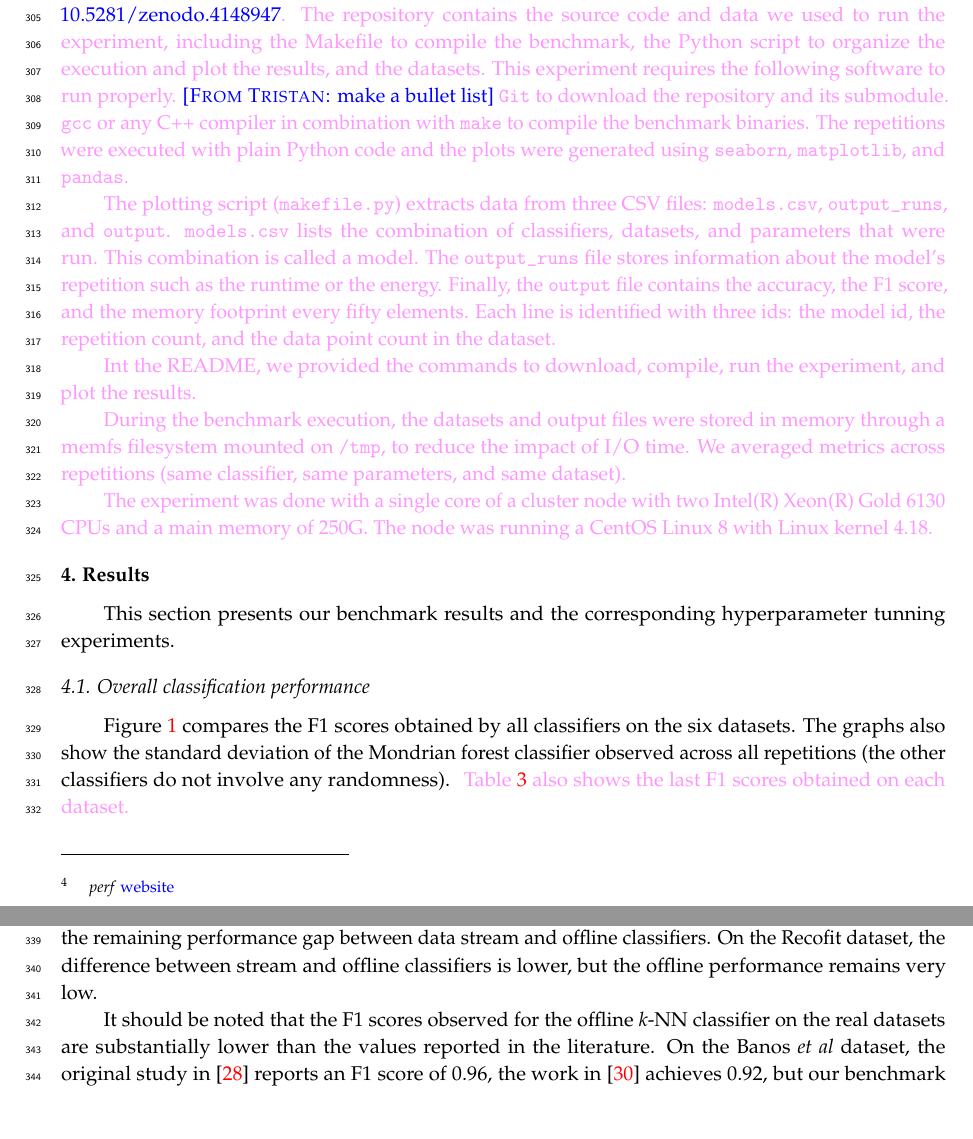
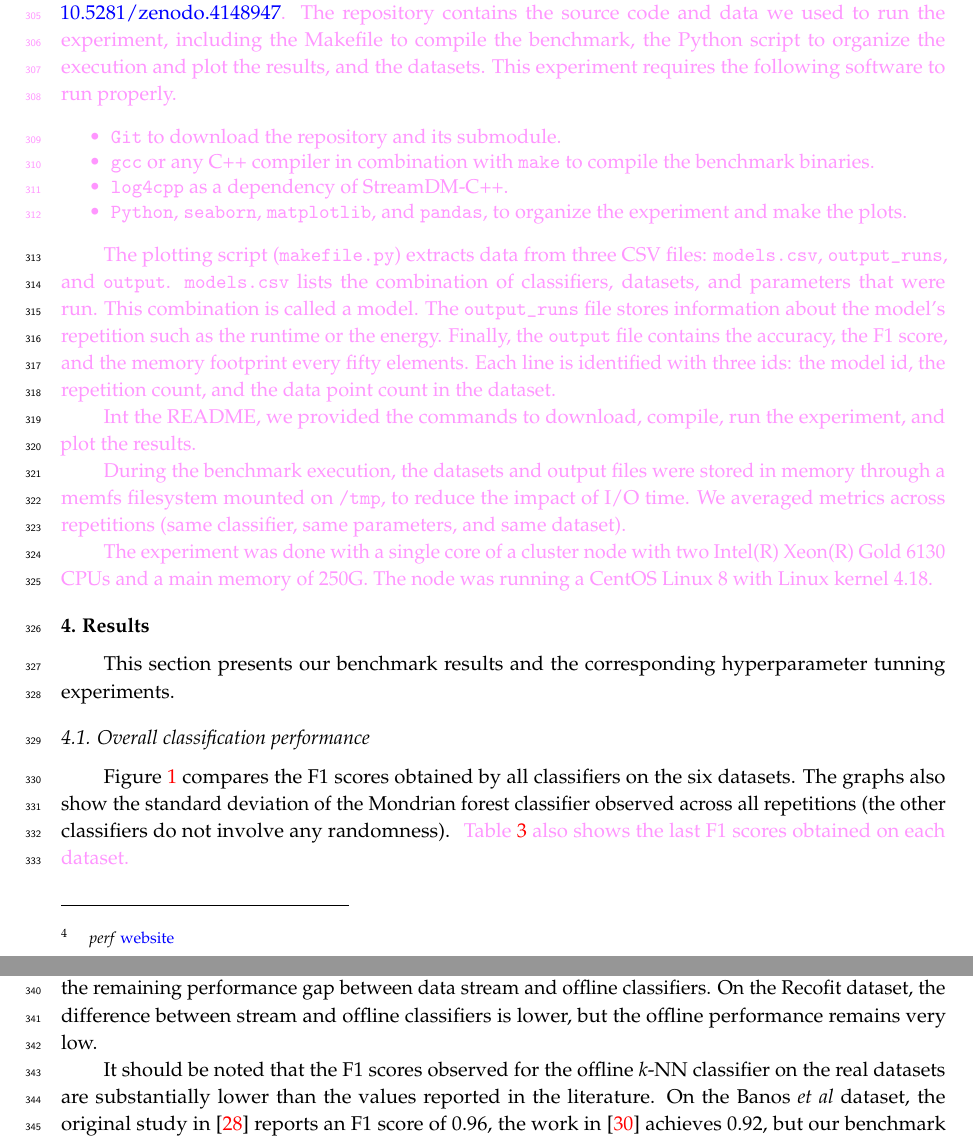
Before and after one commit to big-data-lab-team/paper-benchmark-har-data-stream, a LaTeX paper (paper.tex, which reads method.tex): two parts of pages 8 and 10 of 17, joined at a grey line, cut so that both start at the same text, the shorter picture padded with empty space. Compiled offline with pdfLaTeX.

Commit message:
Turn the requirements into a bullet list.

```diff
--- a/method.tex
+++ b/method.tex
@@ -359,11 +359,14 @@ The code and datasets used in this study are available on Github at
 used the release 1.0 and the DOI is \href{https://doi.org/10.5281/zenodo.4148947}{10.5281/zenodo.4148947}.
 The repository contains the source code and data we used to run the experiment, including the Makefile to compile the benchmark, the Python script
  to organize the execution and plot the results, and the
-datasets. This experiment requires the following software to run properly. \TG{make a bullet list}
-\texttt{Git} to download the repository and its submodule. \texttt{gcc} or any
-C++ compiler in combination with \texttt{make} to compile the benchmark binaries.
-The repetitions were executed with plain Python code and the plots
-were generated using \texttt{seaborn}, \texttt{matplotlib}, and \texttt{pandas}.
+datasets. This experiment requires the following software to run properly.
+\begin{itemize}
+		\item \texttt{Git} to download the repository and its submodule.
+		\item \texttt{gcc} or any C++ compiler in combination with \texttt{make} to compile the benchmark binaries.
+		\item \texttt{log4cpp} as a dependency of \streamdmcpp.
+		\item \texttt{Python}, \texttt{seaborn}, \texttt{matplotlib}, and
+				\texttt{pandas}, to organize the experiment and make the plots.
+\end{itemize}
 }
 
 \revision{
```
